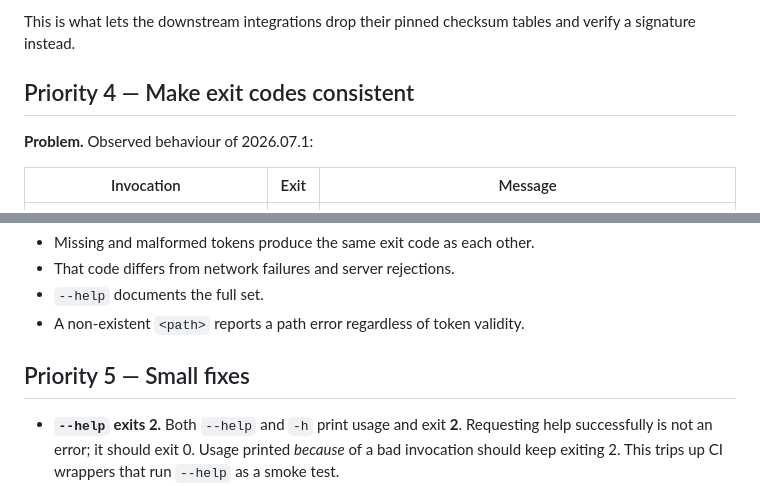
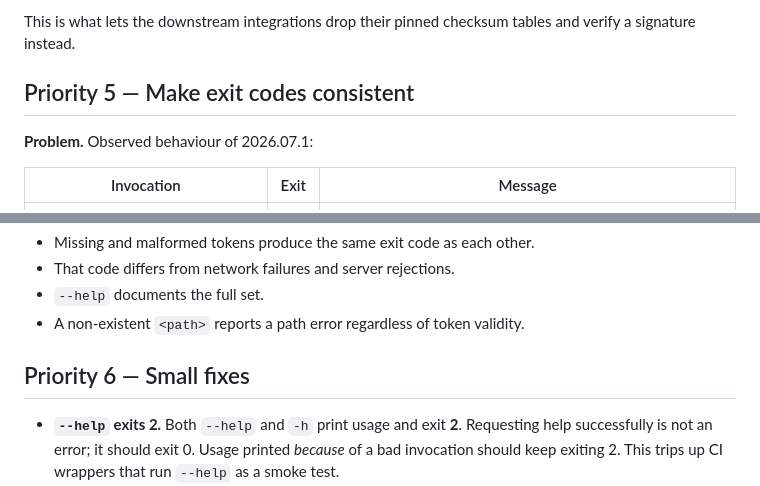
Before and after one commit to BehindGate/deploy-action, a Markdown page: docs/cli-improvements-prompt.md, 2 parts joined by grey strips. Drawn GitHub-style.

```diff
--- a/docs/cli-improvements-prompt.md
+++ b/docs/cli-improvements-prompt.md
@@ -161,7 +223,7 @@ be updated in lockstep on every CLI release.
 This is what lets the downstream integrations drop their pinned checksum tables
 and verify a signature instead.
 
-## Priority 4 — Make exit codes consistent
+## Priority 5 — Make exit codes consistent
 
 **Problem.** Observed behaviour of 2026.07.1:
 
@@ -198,7 +260,7 @@ Also validate `<path>` before the token so path errors report themselves.
 - `--help` documents the full set.
 - A non-existent `<path>` reports a path error regardless of token validity.
 
-## Priority 5 — Small fixes
+## Priority 6 — Small fixes
 
 - **`--help` exits 2.** Both `--help` and `-h` print usage and exit **2**.
   Requesting help successfully is not an error; it should exit 0. Usage printed
```
Also changed, not shown: other parts of docs/cli-improvements-prompt.md (+63 -1 lines), README.md (+13 -0 lines).
